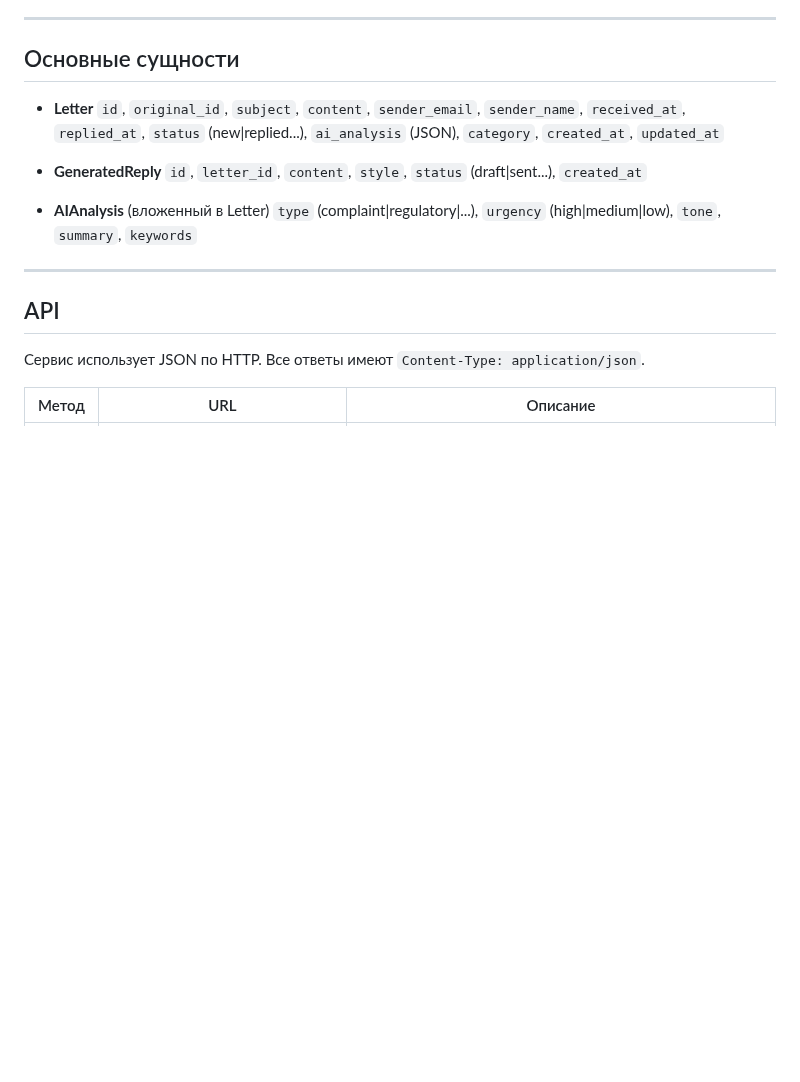
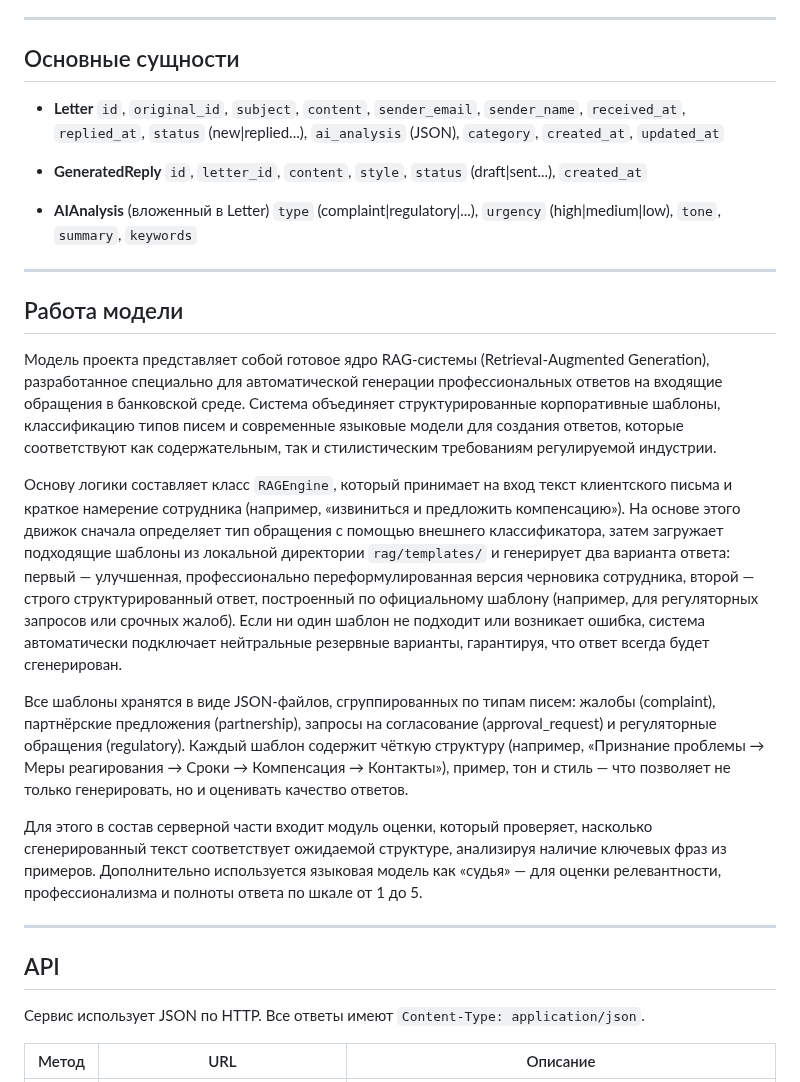
Before and after one commit to banking-ai-assistant/banking-ai-assistant, a Markdown page: README.md, the part around the change. GitHub-like rendering; blank space fills up the shorter version.

````diff
--- a/README.md
+++ b/README.md
@@ -28,6 +28,18 @@
 
 * **AIAnalysis** (вложенный в Letter)
   `type` (complaint|regulatory|...), `urgency` (high|medium|low), `tone`, `summary`, `keywords`
+
+---
+
+## Работа модели
+
+Модель проекта представляет собой готовое ядро RAG-системы (Retrieval-Augmented Generation), разработанное специально для автоматической генерации профессиональных ответов на входящие обращения в банковской среде. Система объединяет структурированные корпоративные шаблоны, классификацию типов писем и современные языковые модели для создания ответов, которые соответствуют как содержательным, так и стилистическим требованиям регулируемой индустрии.
+
+Основу логики составляет класс ```RAGEngine```, который принимает на вход текст клиентского письма и краткое намерение сотрудника (например, «извиниться и предложить компенсацию»). На основе этого движок сначала определяет тип обращения с помощью внешнего классификатора, затем загружает подходящие шаблоны из локальной директории ```rag/templates/``` и генерирует два варианта ответа: первый — улучшенная, профессионально переформулированная версия черновика сотрудника, второй — строго структурированный ответ, построенный по официальному шаблону (например, для регуляторных запросов или срочных жалоб). Если ни один шаблон не подходит или возникает ошибка, система автоматически подключает нейтральные резервные варианты, гарантируя, что ответ всегда будет сгенерирован.
+
+Все шаблоны хранятся в виде JSON-файлов, сгруппированных по типам писем: жалобы (complaint), партнёрские предложения (partnership), запросы на согласование (approval_request) и регуляторные обращения (regulatory). Каждый шаблон содержит чёткую структуру (например, «Признание проблемы → Меры реагирования → Сроки → Компенсация → Контакты»), пример, тон и стиль — что позволяет не только генерировать, но и оценивать качество ответов.
+
+Для этого в состав серверной части входит модуль оценки, который проверяет, насколько сгенерированный текст соответствует ожидаемой структуре, анализируя наличие ключевых фраз из примеров. Дополнительно используется языковая модель как «судья» — для оценки релевантности, профессионализма и полноты ответа по шкале от 1 до 5.
 
 ---
 
````
